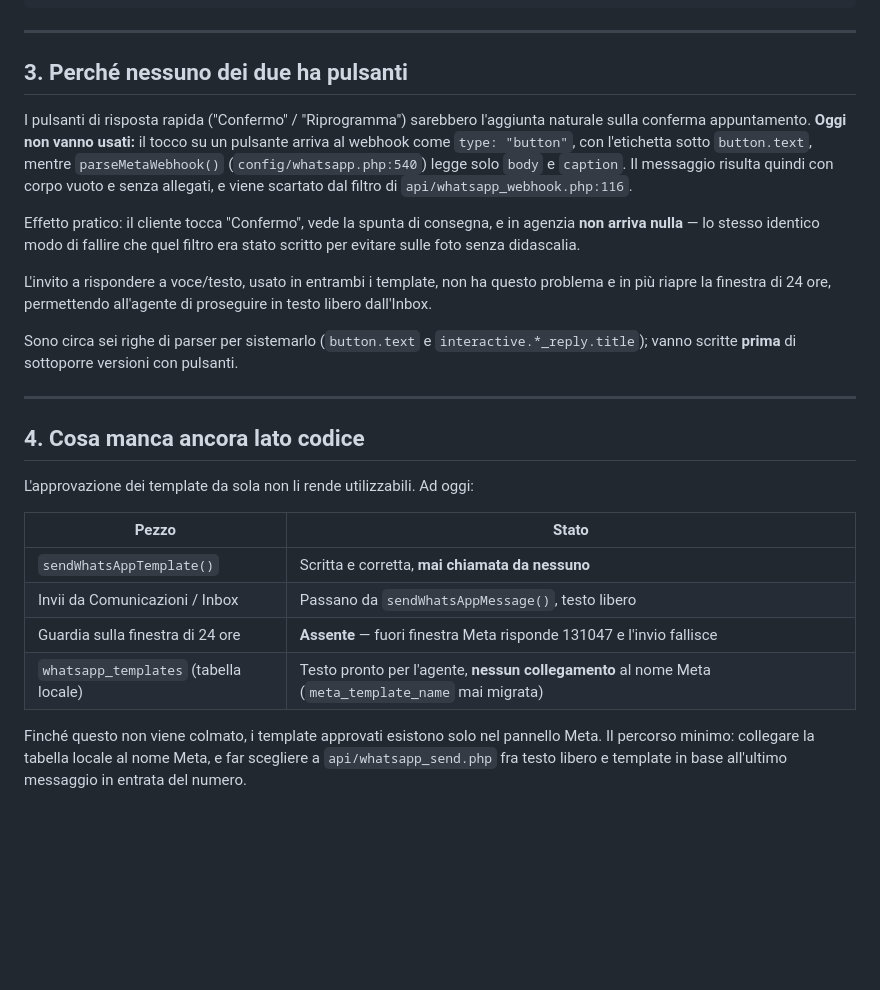
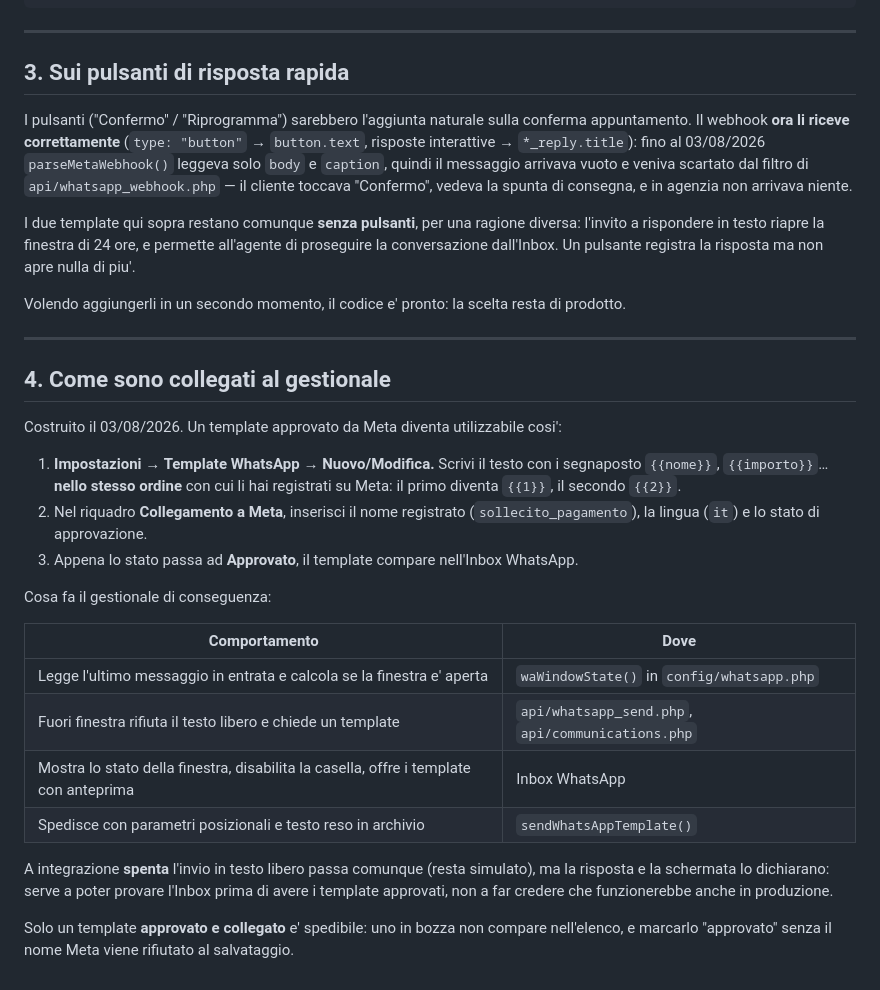
Before and after one commit to kristi2002/Gestione-Immobiliare, a Markdown page: docs/integrations/WHATSAPP_META_TEMPLATES.md, the part around the change. Drawn GitHub-style; blank space fills up the shorter version.

Commit message:
docs(whatsapp): i template ora sono collegati, non solo redatti
La sezione "cosa manca lato codice" descriveva uno stato superato: la
guardia sulla finestra, il collegamento al nome Meta e l'invio dall'Inbox
esistono. Restano da sottoporre a Meta i due testi, che non cambiano.

Co-Authored-By: Claude Opus 5 <noreply@anthropic.com>

```diff
--- a/docs/integrations/WHATSAPP_META_TEMPLATES.md
+++ b/docs/integrations/WHATSAPP_META_TEMPLATES.md
@@ -121,37 +121,45 @@ sendWhatsAppTemplate($phone, 'conferma_appuntamento', [
 
 ---
 
-## 3. Perché nessuno dei due ha pulsanti
+## 3. Sui pulsanti di risposta rapida
 
-I pulsanti di risposta rapida ("Confermo" / "Riprogramma") sarebbero l'aggiunta naturale sulla
-conferma appuntamento. **Oggi non vanno usati:** il tocco su un pulsante arriva al webhook come
-`type: "button"`, con l'etichetta sotto `button.text`, mentre `parseMetaWebhook()`
-(`config/whatsapp.php:540`) legge solo `body` e `caption`. Il messaggio risulta quindi con corpo
-vuoto e senza allegati, e viene scartato dal filtro di `api/whatsapp_webhook.php:116`.
+I pulsanti ("Confermo" / "Riprogramma") sarebbero l'aggiunta naturale sulla conferma appuntamento.
+Il webhook **ora li riceve correttamente** (`type: "button"` → `button.text`, risposte interattive →
+`*_reply.title`): fino al 03/08/2026 `parseMetaWebhook()` leggeva solo `body` e `caption`, quindi il
+messaggio arrivava vuoto e veniva scartato dal filtro di `api/whatsapp_webhook.php` — il cliente
+toccava "Confermo", vedeva la spunta di consegna, e in agenzia non arrivava niente.
 
-Effetto pratico: il cliente tocca "Confermo", vede la spunta di consegna, e in agenzia **non arriva
-nulla** — lo stesso identico modo di fallire che quel filtro era stato scritto per evitare sulle foto
-senza didascalia.
+I due template qui sopra restano comunque **senza pulsanti**, per una ragione diversa: l'invito a
+rispondere in testo riapre la finestra di 24 ore, e permette all'agente di proseguire la
+conversazione dall'Inbox. Un pulsante registra la risposta ma non apre nulla di piu'.
 
-L'invito a rispondere a voce/testo, usato in entrambi i template, non ha questo problema e in più
-riapre la finestra di 24 ore, permettendo all'agente di proseguire in testo libero dall'Inbox.
-
-Sono circa sei righe di parser per sistemarlo (`button.text` e `interactive.*_reply.title`); vanno
-scritte **prima** di sottoporre versioni con pulsanti.
+Volendo aggiungerli in un secondo momento, il codice e' pronto: la scelta resta di prodotto.
 
 ---
 
-## 4. Cosa manca ancora lato codice
+## 4. Come sono collegati al gestionale
 
-L'approvazione dei template da sola non li rende utilizzabili. Ad oggi:
+Costruito il 03/08/2026. Un template approvato da Meta diventa utilizzabile cosi':
 
-| Pezzo | Stato |
+1. **Impostazioni → Template WhatsApp → Nuovo/Modifica.** Scrivi il testo con i segnaposto
+   `{{nome}}`, `{{importo}}`… **nello stesso ordine** con cui li hai registrati su Meta: il primo
+   diventa `{{1}}`, il secondo `{{2}}`.
+2. Nel riquadro **Collegamento a Meta**, inserisci il nome registrato (`sollecito_pagamento`), la
+   lingua (`it`) e lo stato di approvazione.
+3. Appena lo stato passa ad **Approvato**, il template compare nell'Inbox WhatsApp.
+
+Cosa fa il gestionale di conseguenza:
+
+| Comportamento | Dove |
 |---|---|
-| `sendWhatsAppTemplate()` | Scritta e corretta, **mai chiamata da nessuno** |
-| Invii da Comunicazioni / Inbox | Passano da `sendWhatsAppMessage()`, testo libero |
-| Guardia sulla finestra di 24 ore | **Assente** — fuori finestra Meta risponde 131047 e l'invio fallisce |
-| `whatsapp_templates` (tabella locale) | Testo pronto per l'agente, **nessun collegamento** al nome Meta (`meta_template_name` mai migrata) |
+| Legge l'ultimo messaggio in entrata e calcola se la finestra e' aperta | `waWindowState()` in `config/whatsapp.php` |
+| Fuori finestra rifiuta il testo libero e chiede un template | `api/whatsapp_send.php`, `api/communications.php` |
+| Mostra lo stato della finestra, disabilita la casella, offre i template con anteprima | Inbox WhatsApp |
+| Spedisce con parametri posizionali e testo reso in archivio | `sendWhatsAppTemplate()` |
 
-Finché questo non viene colmato, i template approvati esistono solo nel pannello Meta. Il percorso
-minimo: collegare la tabella locale al nome Meta, e far scegliere a `api/whatsapp_send.php` fra testo
-libero e template in base all'ultimo messaggio in entrata del numero.
+A integrazione **spenta** l'invio in testo libero passa comunque (resta simulato), ma la risposta e
+la schermata lo dichiarano: serve a poter provare l'Inbox prima di avere i template approvati, non a
+far credere che funzionerebbe anche in produzione.
+
+Solo un template **approvato e collegato** e' spedibile: uno in bozza non compare nell'elenco, e
+marcarlo "approvato" senza il nome Meta viene rifiutato al salvataggio.
```
